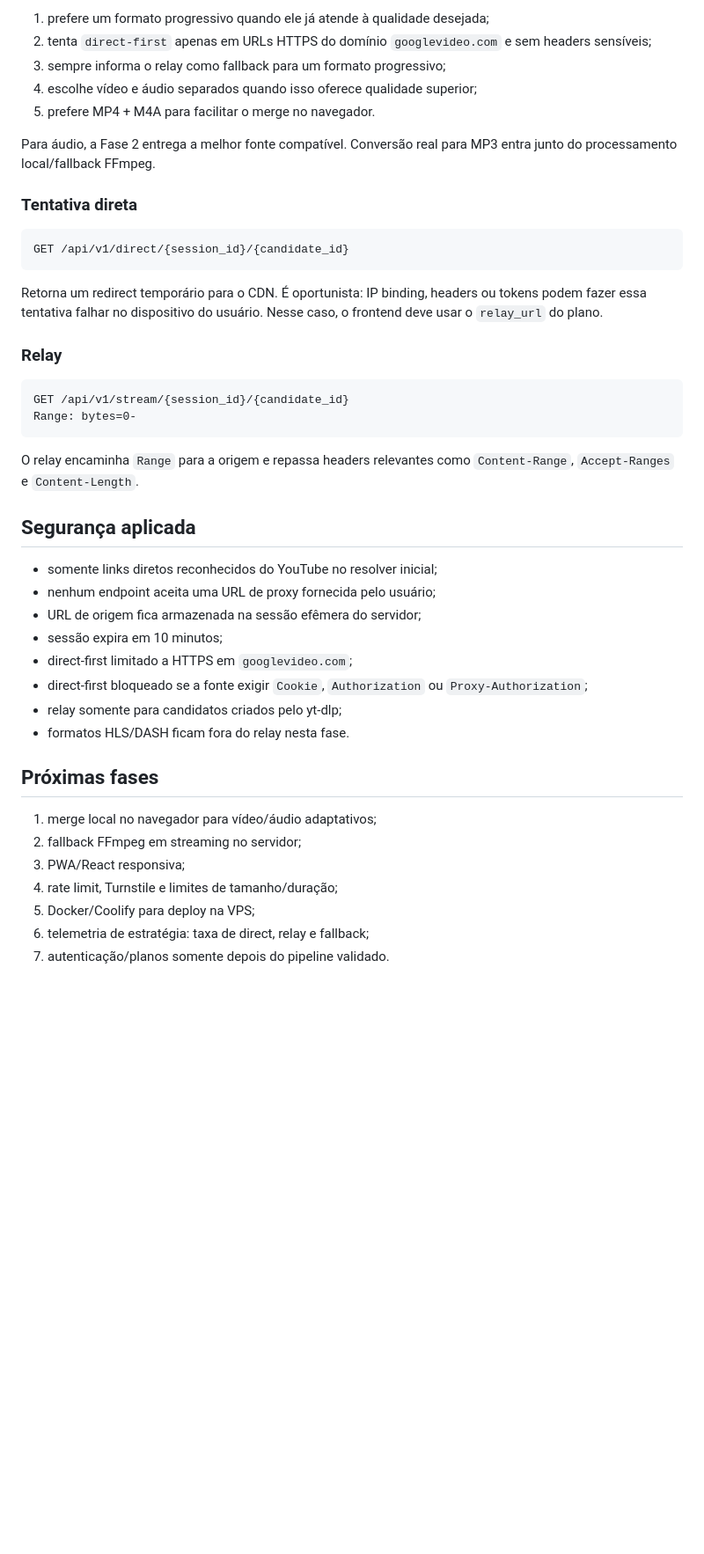
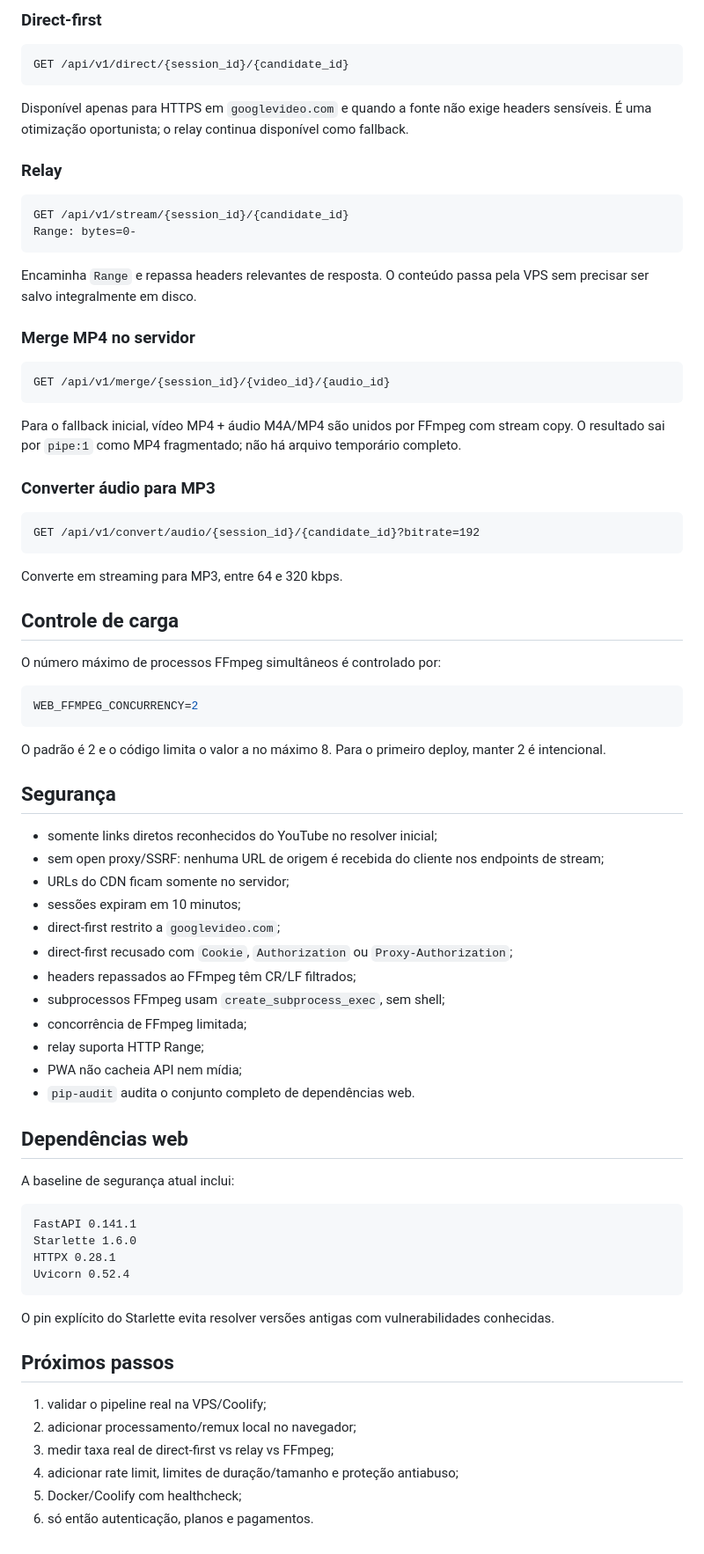
Before and after one commit to Jczarf/public-youtube-downloader, a Markdown page: WEB_MVP.md, the part around one of its changes. Shown at 88% size. Rendered like a GitHub page; blank space fills up the shorter version.

Commit message:
docs: describe PWA and streaming ffmpeg fallback

````diff
--- a/WEB_MVP.md
+++ b/WEB_MVP.md
@@ -79,19 +91,11 @@ O planejador:
 
-1. prefere um formato progressivo quando ele já atende à qualidade desejada;
-2. tenta `direct-first` apenas em URLs HTTPS do domínio `googlevideo.com` e sem headers sensíveis;
-3. sempre informa o relay como fallback para um formato progressivo;
-4. escolhe vídeo e áudio separados quando isso oferece qualidade superior;
-5. prefere MP4 + M4A para facilitar o merge no navegador.
-
-Para áudio, a Fase 2 entrega a melhor fonte compatível. Conversão real para MP3 entra junto do processamento local/fallback FFmpeg.
-
-### Tentativa direta
+### Direct-first
 
 ```http
 GET /api/v1/direct/{session_id}/{candidate_id}
 ```
 
-Retorna um redirect temporário para o CDN. É oportunista: IP binding, headers ou tokens podem fazer essa tentativa falhar no dispositivo do usuário. Nesse caso, o frontend deve usar o `relay_url` do plano.
+Disponível apenas para HTTPS em `googlevideo.com` e quando a fonte não exige headers sensíveis. É uma otimização oportunista; o relay continua disponível como fallback.
 
 ### Relay
 
@@ -100,25 +104,67 @@ GET /api/v1/stream/{session_id}/{candidate_id}
 Range: bytes=0-
 ```
 
-O relay encaminha `Range` para a origem e repassa headers relevantes como `Content-Range`, `Accept-Ranges` e `Content-Length`.
+Encaminha `Range` e repassa headers relevantes de resposta. O conteúdo passa pela VPS sem precisar ser salvo integralmente em disco.
 
-## Segurança aplicada
+### Merge MP4 no servidor
+
+```http
+GET /api/v1/merge/{session_id}/{video_id}/{audio_id}
+```
+
+Para o fallback inicial, vídeo MP4 + áudio M4A/MP4 são unidos por FFmpeg com stream copy. O resultado sai por `pipe:1` como MP4 fragmentado; não há arquivo temporário completo.
+
+### Converter áudio para MP3
+
+```http
+GET /api/v1/convert/audio/{session_id}/{candidate_id}?bitrate=192
+```
+
+Converte em streaming para MP3, entre 64 e 320 kbps.
+
+## Controle de carga
+
+O número máximo de processos FFmpeg simultâneos é controlado por:
+
+```bash
+WEB_FFMPEG_CONCURRENCY=2
+```
+
+O padrão é 2 e o código limita o valor a no máximo 8. Para o primeiro deploy, manter 2 é intencional.
+
+## Segurança
 
 - somente links diretos reconhecidos do YouTube no resolver inicial;
-- nenhum endpoint aceita uma URL de proxy fornecida pelo usuário;
-- URL de origem fica armazenada na sessão efêmera do servidor;
-- sessão expira em 10 minutos;
-- direct-first limitado a HTTPS em `googlevideo.com`;
-- direct-first bloqueado se a fonte exigir `Cookie`, `Authorization` ou `Proxy-Authorization`;
-- relay somente para candidatos criados pelo yt-dlp;
-- formatos HLS/DASH ficam fora do relay nesta fase.
+- sem open proxy/SSRF: nenhuma URL de origem é recebida do cliente nos endpoints de stream;
+- URLs do CDN ficam somente no servidor;
+- sessões expiram em 10 minutos;
+- direct-first restrito a `googlevideo.com`;
+- direct-first recusado com `Cookie`, `Authorization` ou `Proxy-Authorization`;
+- headers repassados ao FFmpeg têm CR/LF filtrados;
+- subprocessos FFmpeg usam `create_subprocess_exec`, sem shell;
+- concorrência de FFmpeg limitada;
+- relay suporta HTTP Range;
+- PWA não cacheia API nem mídia;
+- `pip-audit` audita o conjunto completo de dependências web.
 
-## Próximas fases
+## Dependências web
 
-1. merge local no navegador para vídeo/áudio adaptativos;
-2. fallback FFmpeg em streaming no servidor;
-3. PWA/React responsiva;
-4. rate limit, Turnstile e limites de tamanho/duração;
-5. Docker/Coolify para deploy na VPS;
-6. telemetria de estratégia: taxa de direct, relay e fallback;
-7. autenticação/planos somente depois do pipeline validado.
+A baseline de segurança atual inclui:
+
+```text
+FastAPI 0.141.1
+Starlette 1.6.0
+HTTPX 0.28.1
+Uvicorn 0.52.4
+```
+
+O pin explícito do Starlette evita resolver versões antigas com vulnerabilidades conhecidas.
+
+## Próximos passos
+
+1. validar o pipeline real na VPS/Coolify;
+2. adicionar processamento/remux local no navegador;
+3. medir taxa real de direct-first vs relay vs FFmpeg;
+4. adicionar rate limit, limites de duração/tamanho e proteção antiabuso;
+5. Docker/Coolify com healthcheck;
+6. só então autenticação, planos e pagamentos.
````
Also changed, not shown: other parts of WEB_MVP.md (+46 -34 lines).
